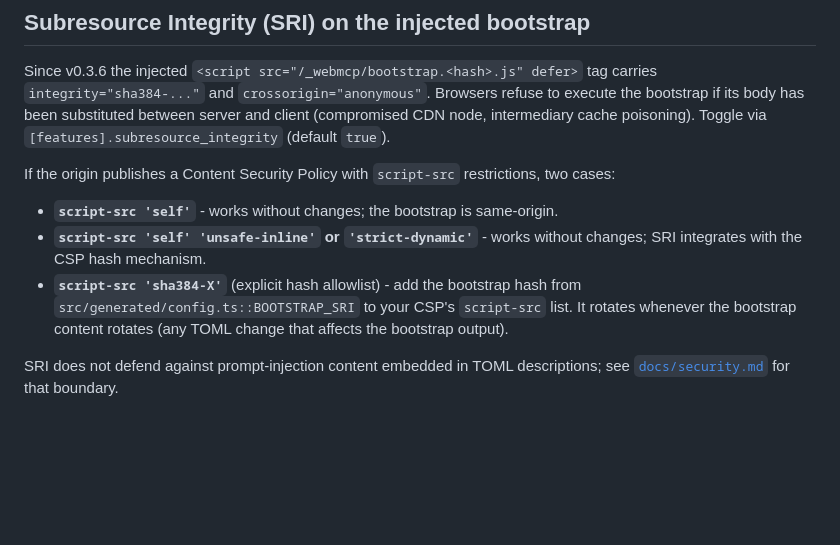
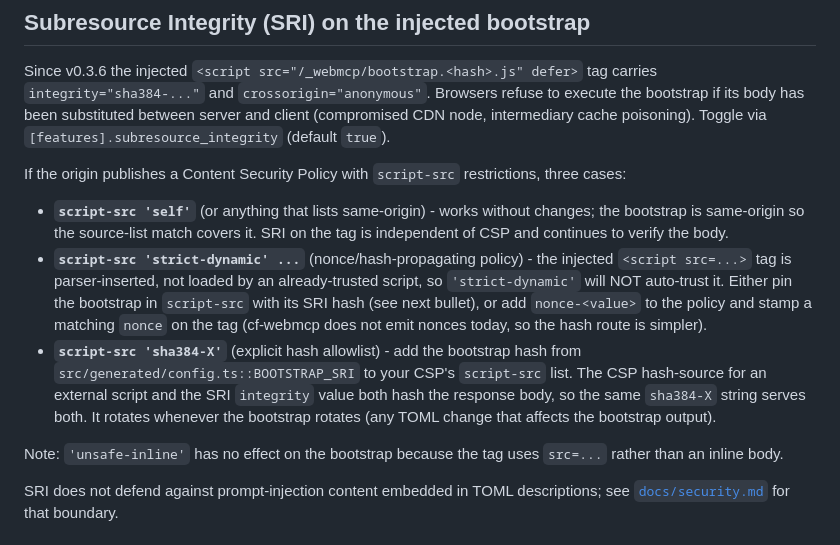
Before and after one commit to basgr/cf-webmcp, a Markdown page: docs/deployment.md, the part around the change. Drawn GitHub-style; blank space fills up the shorter version.

Commit message:
docs/deployment: correct CSP/SRI interaction notes
Two technically incorrect claims in the v0.3.6 deployment doc SRI
section, surfaced by the post-implementation security review:

1. 'unsafe-inline' has no effect on the external bootstrap script
   (the directive governs inline script bodies only). Removed.

2. 'strict-dynamic' does not auto-trust parser-inserted tags - it
   only extends trust transitively from an already-trusted script.
   The injected bootstrap is a parser-inserted external script;
   under 'strict-dynamic' it needs a matching nonce or hash-source
   to be permitted.

Rewrote the three-case list to: same-origin ('self'),
'strict-dynamic' (needs nonce or hash-pin), and explicit sha384-X
hash-source (one string serves both CSP source-list and SRI).

```diff
--- a/docs/deployment.md
+++ b/docs/deployment.md
@@ -110,11 +110,13 @@ After deploy, hit `https://yourdomain.com/_webmcp/health` to confirm the Worker
 
 Since v0.3.6 the injected `<script src="/_webmcp/bootstrap.<hash>.js" defer>` tag carries `integrity="sha384-..."` and `crossorigin="anonymous"`. Browsers refuse to execute the bootstrap if its body has been substituted between server and client (compromised CDN node, intermediary cache poisoning). Toggle via `[features].subresource_integrity` (default `true`).
 
-If the origin publishes a Content Security Policy with `script-src` restrictions, two cases:
+If the origin publishes a Content Security Policy with `script-src` restrictions, three cases:
 
-- **`script-src 'self'`** - works without changes; the bootstrap is same-origin.
-- **`script-src 'self' 'unsafe-inline'` or `'strict-dynamic'`** - works without changes; SRI integrates with the CSP hash mechanism.
-- **`script-src 'sha384-X'`** (explicit hash allowlist) - add the bootstrap hash from `src/generated/config.ts::BOOTSTRAP_SRI` to your CSP's `script-src` list. It rotates whenever the bootstrap content rotates (any TOML change that affects the bootstrap output).
+- **`script-src 'self'`** (or anything that lists same-origin) - works without changes; the bootstrap is same-origin so the source-list match covers it. SRI on the tag is independent of CSP and continues to verify the body.
+- **`script-src 'strict-dynamic' ...`** (nonce/hash-propagating policy) - the injected `<script src=...>` tag is parser-inserted, not loaded by an already-trusted script, so `'strict-dynamic'` will NOT auto-trust it. Either pin the bootstrap in `script-src` with its SRI hash (see next bullet), or add `nonce-<value>` to the policy and stamp a matching `nonce` on the tag (cf-webmcp does not emit nonces today, so the hash route is simpler).
+- **`script-src 'sha384-X'`** (explicit hash allowlist) - add the bootstrap hash from `src/generated/config.ts::BOOTSTRAP_SRI` to your CSP's `script-src` list. The CSP hash-source for an external script and the SRI `integrity` value both hash the response body, so the same `sha384-X` string serves both. It rotates whenever the bootstrap rotates (any TOML change that affects the bootstrap output).
+
+Note: `'unsafe-inline'` has no effect on the bootstrap because the tag uses `src=...` rather than an inline body.
 
 SRI does not defend against prompt-injection content embedded in TOML descriptions; see [`docs/security.md`](security.md) for that boundary.
 
```
